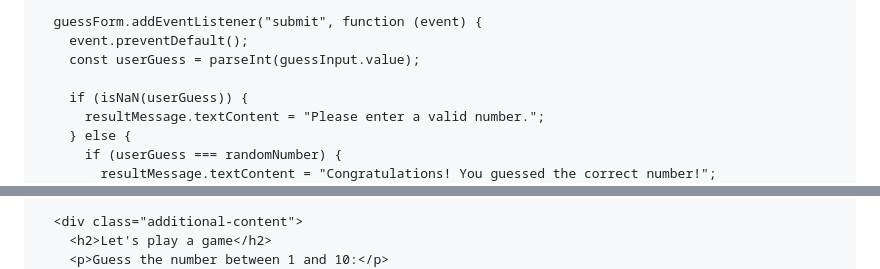
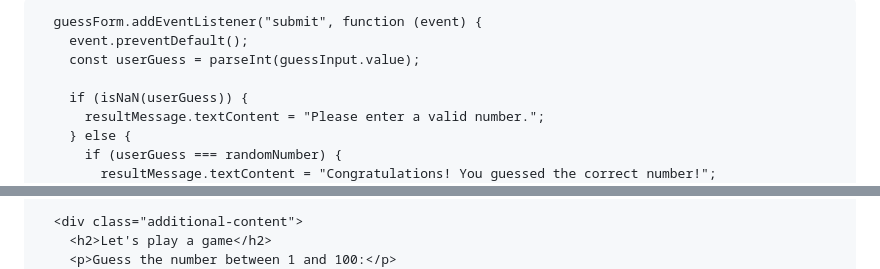
Before and after one commit to Prabhatnepal/Welcome, a Markdown page: README.md, 2 parts joined by grey strips. GitHub-like rendering.

```diff
--- a/README.md
+++ b/README.md
@@ -6,7 +6,7 @@
   <title>Prabhat Nepal</title>
   <script>
     document.addEventListener("DOMContentLoaded", function () {
-      const randomNumber = Math.floor(Math.random() * 10) + 1;
+      const randomNumber = Math.floor(Math.random() * 100) + 1;
       const guessForm = document.getElementById("guessForm");
       const guessInput = document.getElementById("guessInput");
       const resultMessage = document.getElementById("resultMessage");
@@ -331,5 +331,5 @@
 
       <div class="additional-content">
         <h2>Let's play a game</h2>
-        <p>Guess the number between 1 and 10:</p>
+        <p>Guess the number between 1 and 100:</p>
         <form id="guessForm">
```
Also changed, not shown: other parts of README.md (+1 -1 lines).
